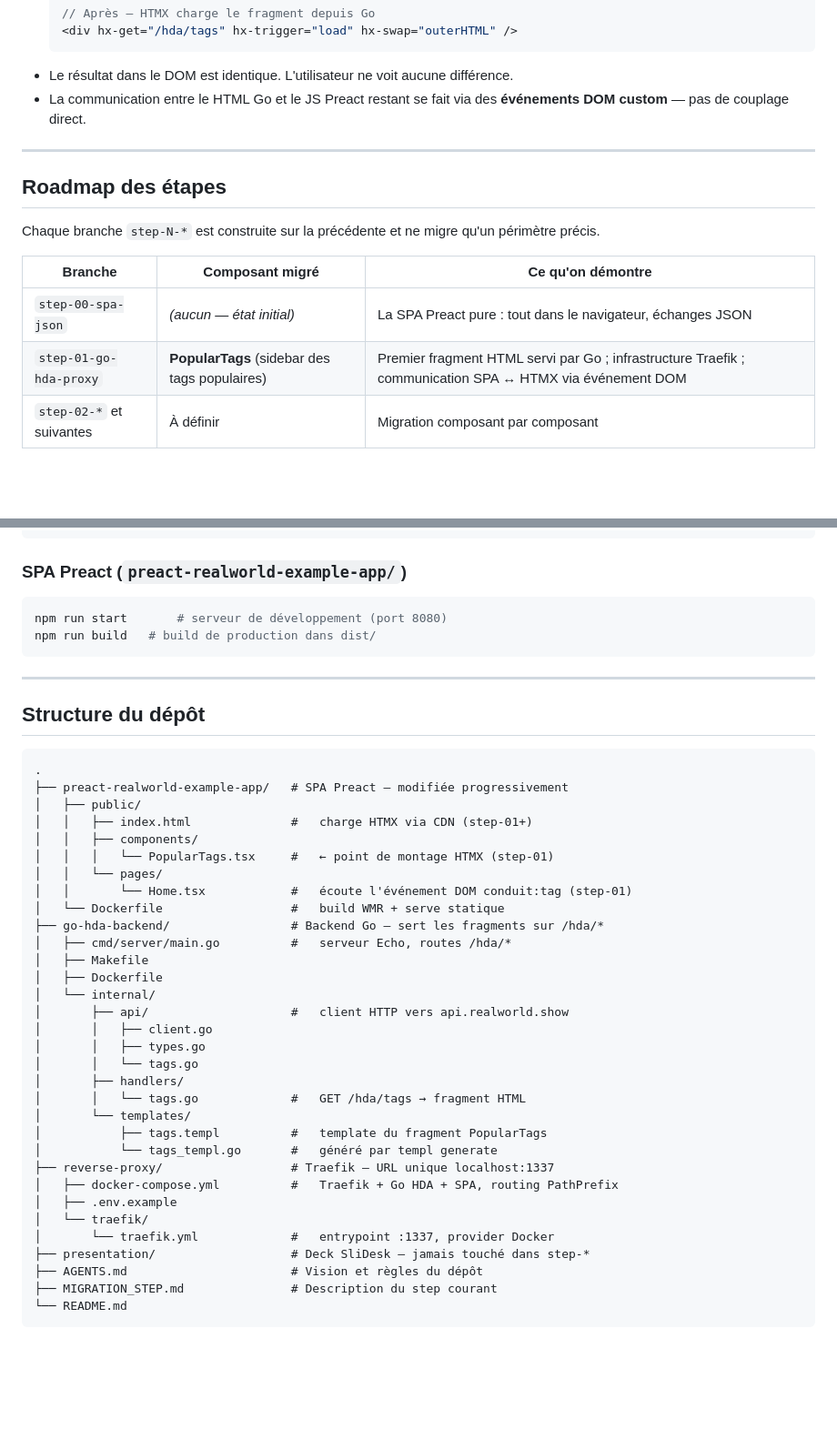
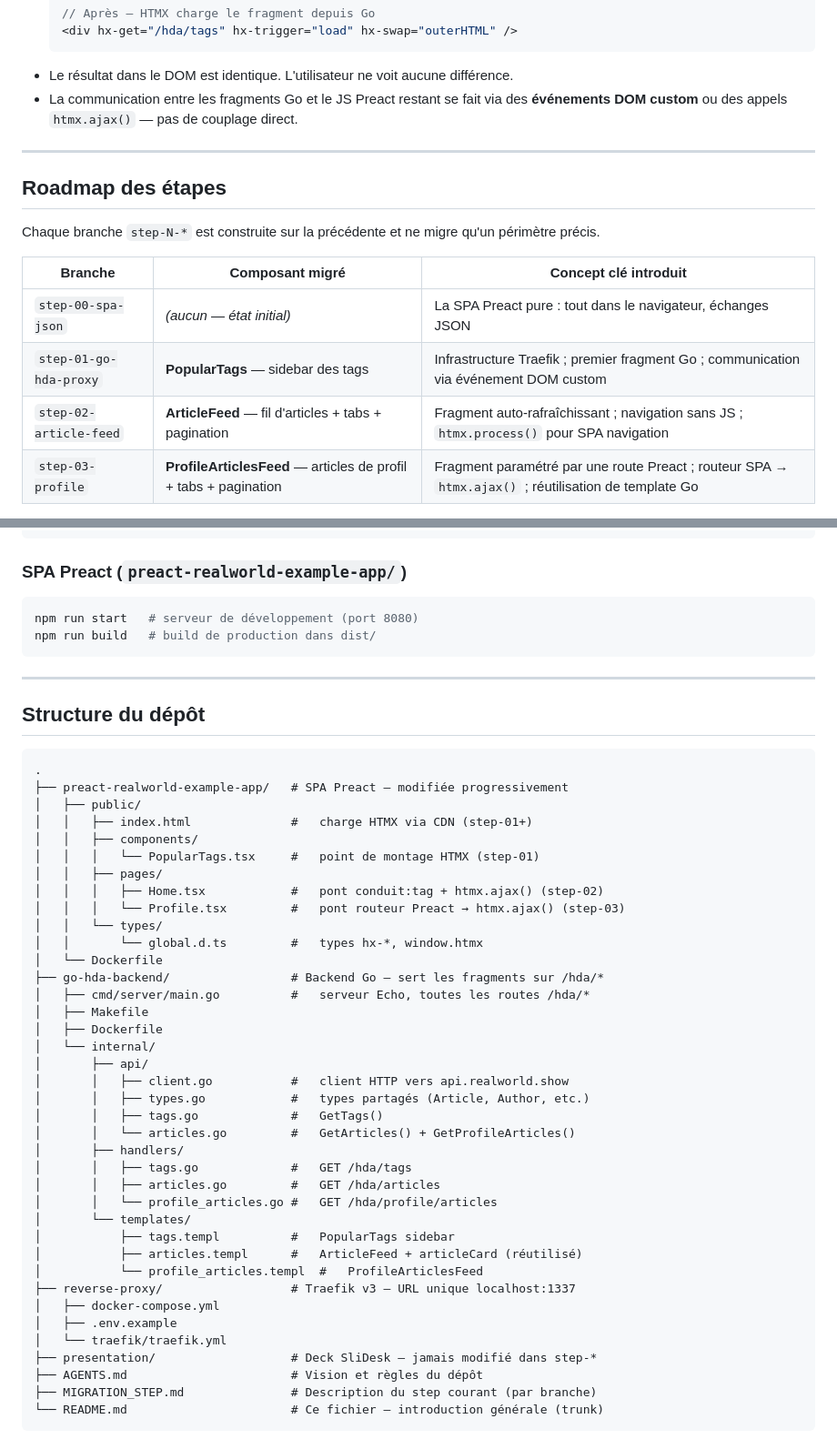
Before and after one commit to StephaneTrebel/htmx-de-maniere-simplix, a Markdown page: README.md, 2 parts joined by grey strips. Shown at 91% size. Rendered like a GitHub page; blank space fills up the shorter version.

````diff
--- a/README.md
+++ b/README.md
@@ -43,7 +43,7 @@ flowchart LR
   <div hx-get="/hda/tags" hx-trigger="load" hx-swap="outerHTML" />
   ```
 - Le résultat dans le DOM est identique. L'utilisateur ne voit aucune différence.
-- La communication entre le HTML Go et le JS Preact restant se fait via des **événements DOM custom** — pas de couplage direct.
+- La communication entre les fragments Go et le JS Preact restant se fait via des **événements DOM custom** ou des appels `htmx.ajax()` — pas de couplage direct.
 
 ---
 
@@ -51,9 +51,10 @@ flowchart LR
 
 Chaque branche `step-N-*` est construite sur la précédente et ne migre qu'un périmètre précis.
 
-| Branche | Composant migré | Ce qu'on démontre |
-|---------|----------------|-------------------|
+| Branche | Composant migré | Concept clé introduit |
+|---------|----------------|----------------------|
 | `step-00-spa-json` | *(aucun — état initial)* | La SPA Preact pure : tout dans le navigateur, échanges JSON |
-| `step-01-go-hda-proxy` | **PopularTags** (sidebar des tags populaires) | Premier fragment HTML servi par Go ; infrastructure Traefik ; communication SPA ↔ HTMX via événement DOM |
-| `step-02-*` et suivantes | À définir | Migration composant par composant |
+| `step-01-go-hda-proxy` | **PopularTags** — sidebar des tags | Infrastructure Traefik ; premier fragment Go ; communication via événement DOM custom |
+| `step-02-article-feed` | **ArticleFeed** — fil d'articles + tabs + pagination | Fragment auto-rafraîchissant ; navigation sans JS ; `htmx.process()` pour SPA navigation |
+| `step-03-profile` | **ProfileArticlesFeed** — articles de profil + tabs + pagination | Fragment paramétré par une route Preact ; routeur SPA → `htmx.ajax()` ; réutilisation de template Go |
 
@@ -185,7 +240,7 @@ make clean   # supprime le binaire et les *_templ.go générés
 ### SPA Preact (`preact-realworld-example-app/`)
 
 ```bash
-npm run start       # serveur de développement (port 8080)
+npm run start   # serveur de développement (port 8080)
 npm run build   # build de production dans dist/
 ```
 
@@ -199,31 +254,37 @@ npm run build   # build de production dans dist/
 │   ├── public/
 │   │   ├── index.html              #   charge HTMX via CDN (step-01+)
 │   │   ├── components/
-│   │   │   └── PopularTags.tsx     #   ← point de montage HTMX (step-01)
-│   │   └── pages/
-│   │       └── Home.tsx            #   écoute l'événement DOM conduit:tag (step-01)
-│   └── Dockerfile                  #   build WMR + serve statique
+│   │   │   └── PopularTags.tsx     #   point de montage HTMX (step-01)
+│   │   ├── pages/
+│   │   │   ├── Home.tsx            #   pont conduit:tag + htmx.ajax() (step-02)
+│   │   │   └── Profile.tsx         #   pont routeur Preact → htmx.ajax() (step-03)
+│   │   └── types/
+│   │       └── global.d.ts         #   types hx-*, window.htmx
+│   └── Dockerfile
 ├── go-hda-backend/                 # Backend Go — sert les fragments sur /hda/*
-│   ├── cmd/server/main.go          #   serveur Echo, routes /hda/*
+│   ├── cmd/server/main.go          #   serveur Echo, toutes les routes /hda/*
 │   ├── Makefile
 │   ├── Dockerfile
 │   └── internal/
-│       ├── api/                    #   client HTTP vers api.realworld.show
-│       │   ├── client.go
-│       │   ├── types.go
-│       │   └── tags.go
+│       ├── api/
+│       │   ├── client.go           #   client HTTP vers api.realworld.show
+│       │   ├── types.go            #   types partagés (Article, Author, etc.)
+│       │   ├── tags.go             #   GetTags()
+│       │   └── articles.go         #   GetArticles() + GetProfileArticles()
 │       ├── handlers/
-│       │   └── tags.go             #   GET /hda/tags → fragment HTML
+│       │   ├── tags.go             #   GET /hda/tags
+│       │   ├── articles.go         #   GET /hda/articles
+│       │   └── profile_articles.go #   GET /hda/profile/articles
 │       └── templates/
-│           ├── tags.templ          #   template du fragment PopularTags
-│           └── tags_templ.go       #   généré par templ generate
-├── reverse-proxy/                  # Traefik — URL unique localhost:1337
-│   ├── docker-compose.yml          #   Traefik + Go HDA + SPA, routing PathPrefix
+│           ├── tags.templ          #   PopularTags sidebar
+│           ├── articles.templ      #   ArticleFeed + articleCard (réutilisé)
+│           └── profile_articles.templ  #   ProfileArticlesFeed
+├── reverse-proxy/                  # Traefik v3 — URL unique localhost:1337
+│   ├── docker-compose.yml
 │   ├── .env.example
-│   └── traefik/
-│       └── traefik.yml             #   entrypoint :1337, provider Docker
-├── presentation/                   # Deck SliDesk — jamais touché dans step-*
+│   └── traefik/traefik.yml
+├── presentation/                   # Deck SliDesk — jamais modifié dans step-*
 ├── AGENTS.md                       # Vision et règles du dépôt
-├── MIGRATION_STEP.md               # Description du step courant
-└── README.md
+├── MIGRATION_STEP.md               # Description du step courant (par branche)
+└── README.md                       # Ce fichier — introduction générale (trunk)
 ```
````
Also changed, not shown: other parts of README.md (+94 -59 lines).
